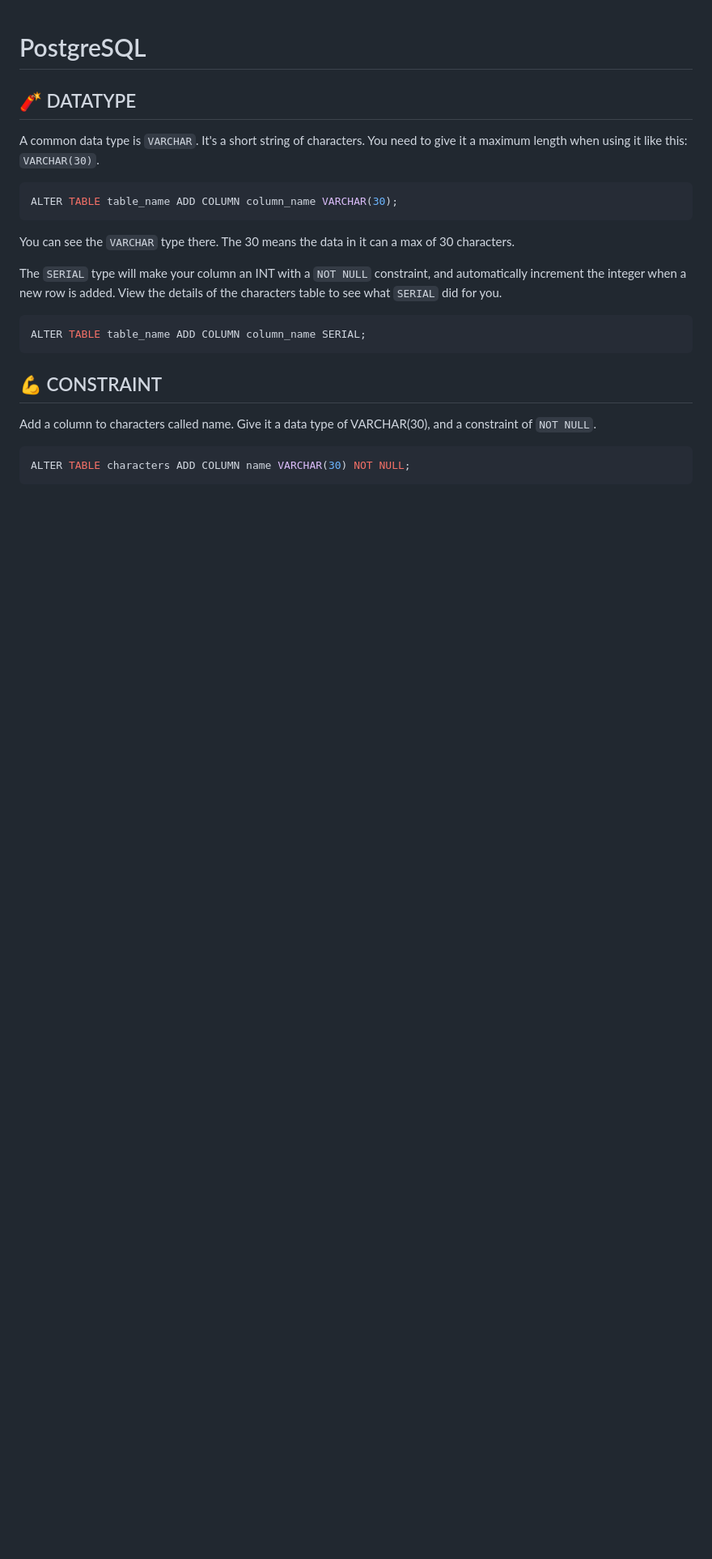
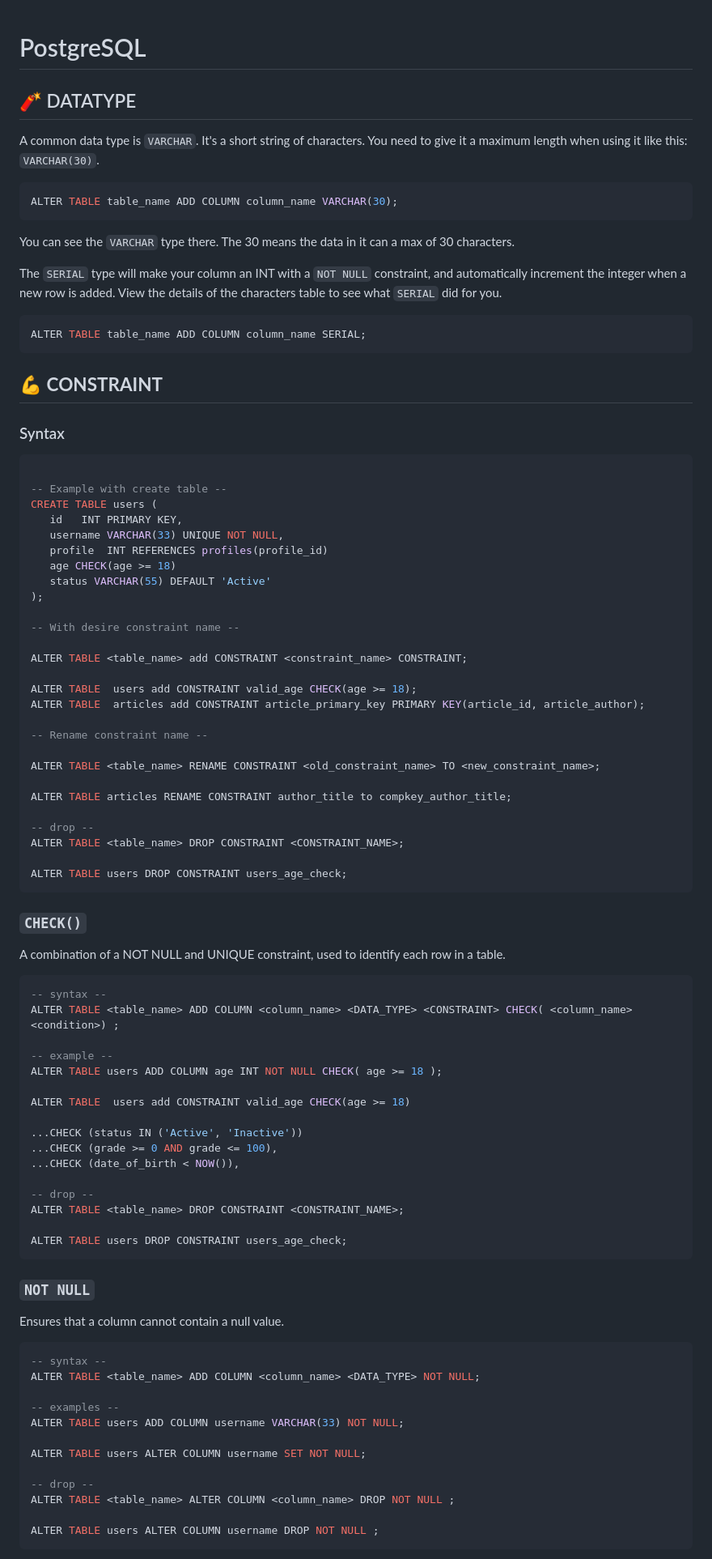
Before and after one commit to sizarcorpse/Postgresverse, a Markdown page: document/101.md, the part around the change printed below. Shown: that part at 81% size. Rendered like a GitHub page; blank space fills up the shorter version.

Commit message:
feat: update document update content 'postgres constraint'

````diff
--- a/document/101.md
+++ b/document/101.md
@@ -16,9 +16,79 @@ The `SERIAL` type will make your column an INT with a `NOT NULL` constraint, and
 ALTER TABLE table_name ADD COLUMN column_name SERIAL;
 ```
 
-## 💪 CONSTRAINT
+## 💪 **CONSTRAINT**
 
-Add a column to characters called name. Give it a data type of VARCHAR(30), and a constraint of `NOT NULL`.
+### Syntax
 
 ```sql
-ALTER TABLE characters ADD COLUMN name VARCHAR(30) NOT NULL;
+
+-- Example with create table --
+CREATE TABLE users (
+   id   INT PRIMARY KEY,
+   username VARCHAR(33) UNIQUE NOT NULL,
+   profile  INT REFERENCES profiles(profile_id)
+   age CHECK(age >= 18)
+   status VARCHAR(55) DEFAULT 'Active'
+);
+
+-- With desire constraint name --
+
+ALTER TABLE <table_name> add CONSTRAINT <constraint_name> CONSTRAINT;
+
+ALTER TABLE  users add CONSTRAINT valid_age CHECK(age >= 18);
+ALTER TABLE  articles add CONSTRAINT article_primary_key PRIMARY KEY(article_id, article_author);
+
+-- Rename constraint name --
+
+ALTER TABLE <table_name> RENAME CONSTRAINT <old_constraint_name> TO <new_constraint_name>;
+
+ALTER TABLE articles RENAME CONSTRAINT author_title to compkey_author_title;
+
+-- drop --
+ALTER TABLE <table_name> DROP CONSTRAINT <CONSTRAINT_NAME>;
+
+ALTER TABLE users DROP CONSTRAINT users_age_check;
+```
+
+### `CHECK()`
+
+A combination of a NOT NULL and UNIQUE constraint, used to identify each row in a table.
+
+```sql
+-- syntax --
+ALTER TABLE <table_name> ADD COLUMN <column_name> <DATA_TYPE> <CONSTRAINT> CHECK( <column_name> <condition>) ;
+
+-- example --
+ALTER TABLE users ADD COLUMN age INT NOT NULL CHECK( age >= 18 );
+
+ALTER TABLE  users add CONSTRAINT valid_age CHECK(age >= 18)
+
+...CHECK (status IN ('Active', 'Inactive'))
+...CHECK (grade >= 0 AND grade <= 100),
+...CHECK (date_of_birth < NOW()),
+
+-- drop --
+ALTER TABLE <table_name> DROP CONSTRAINT <CONSTRAINT_NAME>;
+
+ALTER TABLE users DROP CONSTRAINT users_age_check;
+```
+
+### `NOT NULL`
+
+Ensures that a column cannot contain a null value.
+
+```sql
+-- syntax --
+ALTER TABLE <table_name> ADD COLUMN <column_name> <DATA_TYPE> NOT NULL;
+
+-- examples --
+ALTER TABLE users ADD COLUMN username VARCHAR(33) NOT NULL;
+
+ALTER TABLE users ALTER COLUMN username SET NOT NULL;
+
+-- drop --
+ALTER TABLE <table_name> ALTER COLUMN <column_name> DROP NOT NULL ;
+
+ALTER TABLE users ALTER COLUMN username DROP NOT NULL ;
+```
+
````
Also changed, not shown: other parts of document/101.md (+98 -8 lines).
